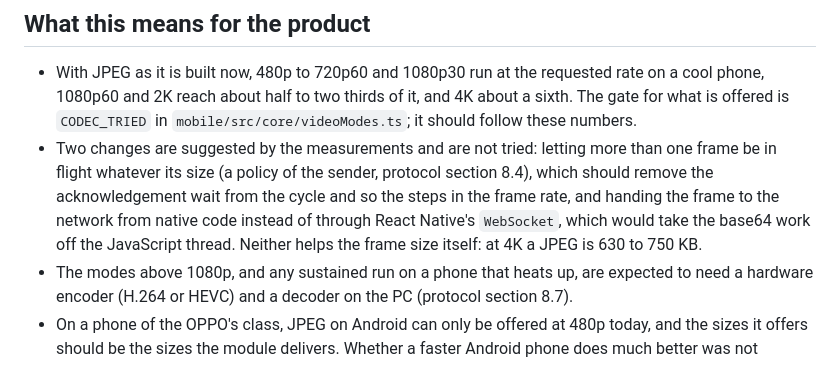
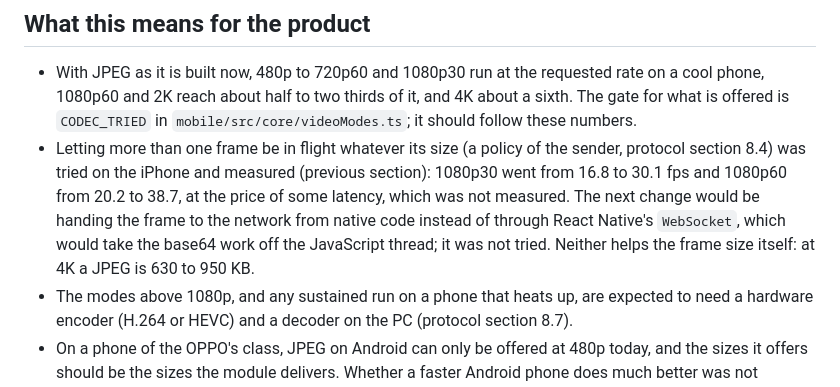
Before and after one commit to mehmetraufoguz/phoneset, a Markdown page: docs/webcam-measurements.md, the part around one of its changes. Drawn GitHub-style.

```diff
--- a/docs/webcam-measurements.md
+++ b/docs/webcam-measurements.md
@@ -159,11 +196,12 @@ beyond receiving the frames (there is no virtual camera yet).
 - With JPEG as it is built now, 480p to 720p60 and 1080p30 run at the requested rate on a cool phone, 1080p60
   and 2K reach about half to two thirds of it, and 4K about a sixth. The gate for what is offered is
   `CODEC_TRIED` in `mobile/src/core/videoModes.ts`; it should follow these numbers.
-- Two changes are suggested by the measurements and are not tried: letting more than one frame be in flight
-  whatever its size (a policy of the sender, protocol section 8.4), which should remove the acknowledgement
-  wait from the cycle and so the steps in the frame rate, and handing the frame to the network from native code
-  instead of through React Native's `WebSocket`, which would take the base64 work off the JavaScript thread.
-  Neither helps the frame size itself: at 4K a JPEG is 630 to 750 KB.
+- Letting more than one frame be in flight whatever its size (a policy of the sender, protocol section 8.4) was
+  tried on the iPhone and measured (previous section): 1080p30 went from 16.8 to 30.1 fps and 1080p60 from 20.2
+  to 38.7, at the price of some latency, which was not measured. The next change would be handing the frame to
+  the network from native code instead of through React Native's `WebSocket`, which would take the base64 work
+  off the JavaScript thread; it was not tried. Neither helps the frame size itself: at 4K a JPEG is 630 to
+  950 KB.
 - The modes above 1080p, and any sustained run on a phone that heats up, are expected to need a hardware
   encoder (H.264 or HEVC) and a decoder on the PC (protocol section 8.7).
 - On a phone of the OPPO's class, JPEG on Android can only be offered at 480p today, and the sizes it offers should
```
Also changed, not shown: other parts of docs/webcam-measurements.md (+37 -0 lines).
